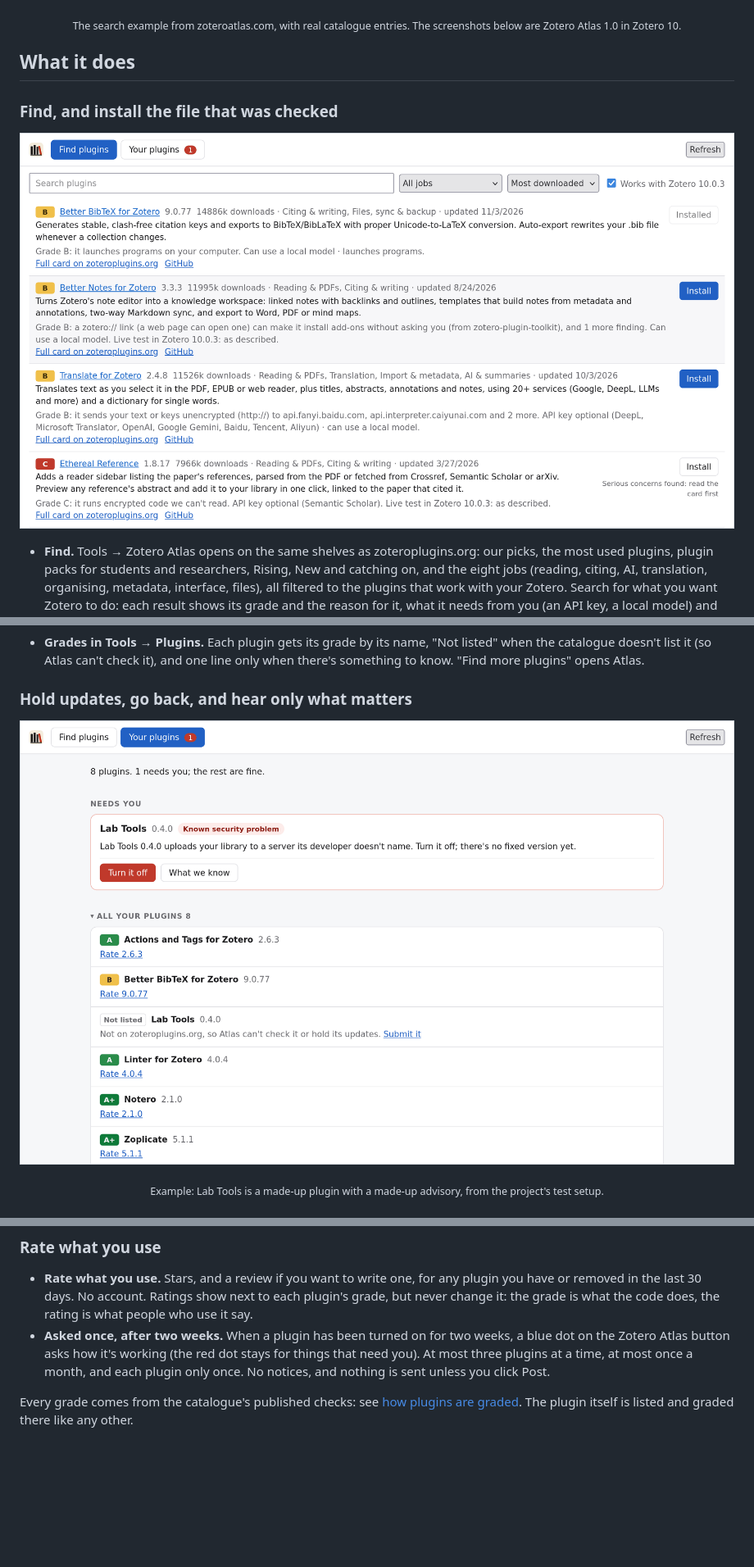
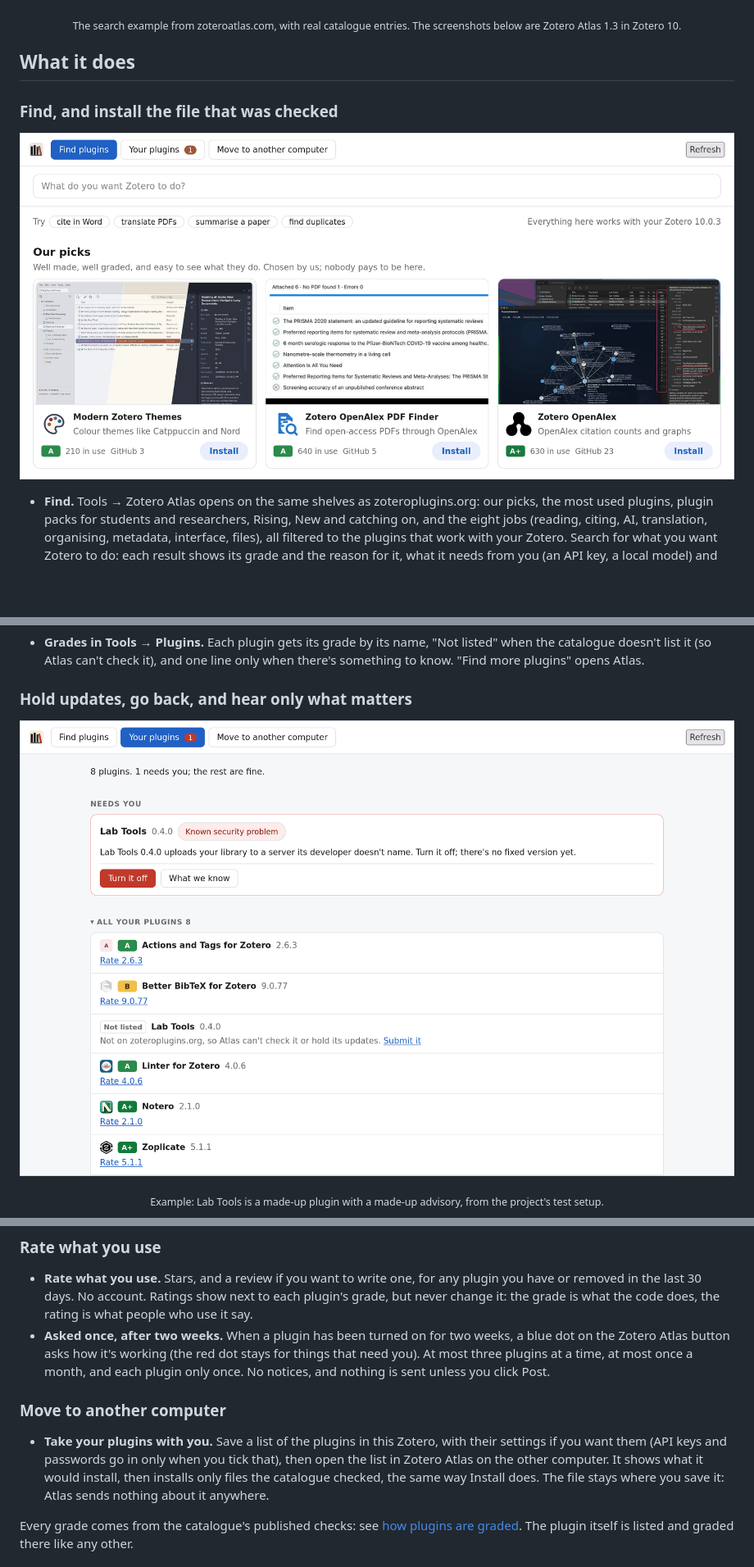
Before and after one commit to iliasbeshimov/zotero-atlas, a Markdown page: README.md, 3 parts joined by grey strips. Shown at 82% size. GitHub-like rendering; pictures changed too: docs/readme/find-plugins.png, docs/readme/your-plugins.png; blank space fills up the shorter version.

Commit message:
Zotero Atlas 1.3.0
Find plugins opens on Discover (picks, most used, packs, Rising, New, jobs), with plugin pages,
pack pages and one install sheet; 1.2.0's Move to another computer tab ships with it. The
README gains a Move section, and its Find plugins and Your plugins pictures are 1.3.0 in
Zotero 10 (the first-run and Plugins window pictures are unchanged).

Co-Authored-By: Claude Opus 5.5 <noreply@anthropic.com>

```diff
--- a/README.md
+++ b/README.md
@@ -22,7 +22,7 @@ plugins, see what each one's code does, and install in one click.</p>
 </p>
 
 <p align="center"><img src="docs/readme/search-demo.gif" width="880" alt="Searching in Zotero Atlas: each result shows the plugin's grade and the reason for it, and C-graded plugins say to read the card first"></p>
-<p align="center"><sub>The search example from zoteroatlas.com, with real catalogue entries. The screenshots below are Zotero Atlas 1.0 in Zotero 10.</sub></p>
+<p align="center"><sub>The search example from zoteroatlas.com, with real catalogue entries. The screenshots below are Zotero Atlas 1.3 in Zotero 10.</sub></p>
 
 ## What it does
 
@@ -82,6 +82,14 @@ plugins, see what each one's code does, and install in one click.</p>
   the Zotero Atlas button asks how it's working (the red dot stays for things that need you). At
   most three plugins at a time, at most once a month, and each plugin only once. No notices, and
   nothing is sent unless you click Post.
+
+### Move to another computer
+
+- **Take your plugins with you.** Save a list of the plugins in this Zotero, with their settings
+  if you want them (API keys and passwords go in only when you tick that), then open the list in
+  Zotero Atlas on the other computer. It shows what it would install, then installs only files
+  the catalogue checked, the same way Install does. The file stays where you save it: Atlas sends
+  nothing about it anywhere.
 
 Every grade comes from the catalogue's published checks: see
 [how plugins are graded](https://zoteroplugins.org/how-we-grade). The plugin itself is listed and
```
Also changed, not shown: other parts of README.md (+1 -1 lines), 1 other file.
